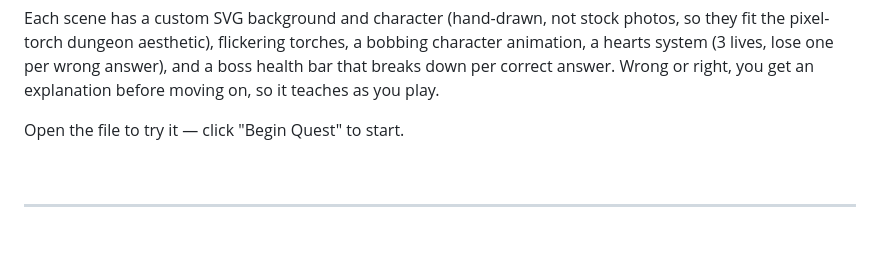
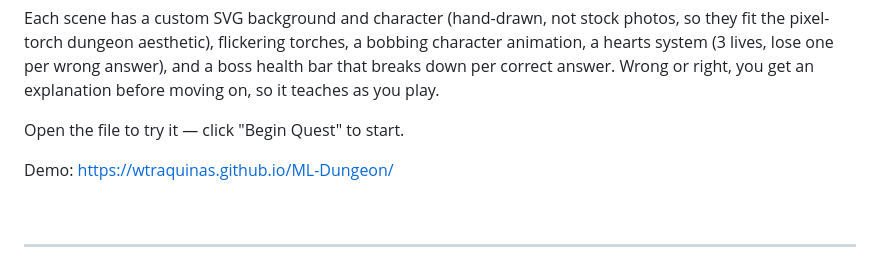
Before and after one commit to wtraquinas/ML-Dungeon, a Markdown page: README.md, the part around the change. GitHub-like rendering; blank space fills up the shorter version.

```diff
--- a/README.md
+++ b/README.md
@@ -13,6 +13,8 @@ Here's **ML Dungeon** — a 3-level RPG built around a dungeon-crawler:
 Each scene has a custom SVG background and character (hand-drawn, not stock photos, so they fit the pixel-torch dungeon aesthetic), flickering torches, a bobbing character animation, a hearts system (3 lives, lose one per wrong answer), and a boss health bar that breaks down per correct answer. Wrong or right, you get an explanation before moving on, so it teaches as you play.
 
 Open the file to try it — click "Begin Quest" to start.
+
+Demo: https://wtraquinas.github.io/ML-Dungeon/
 
 <br>
 
```
